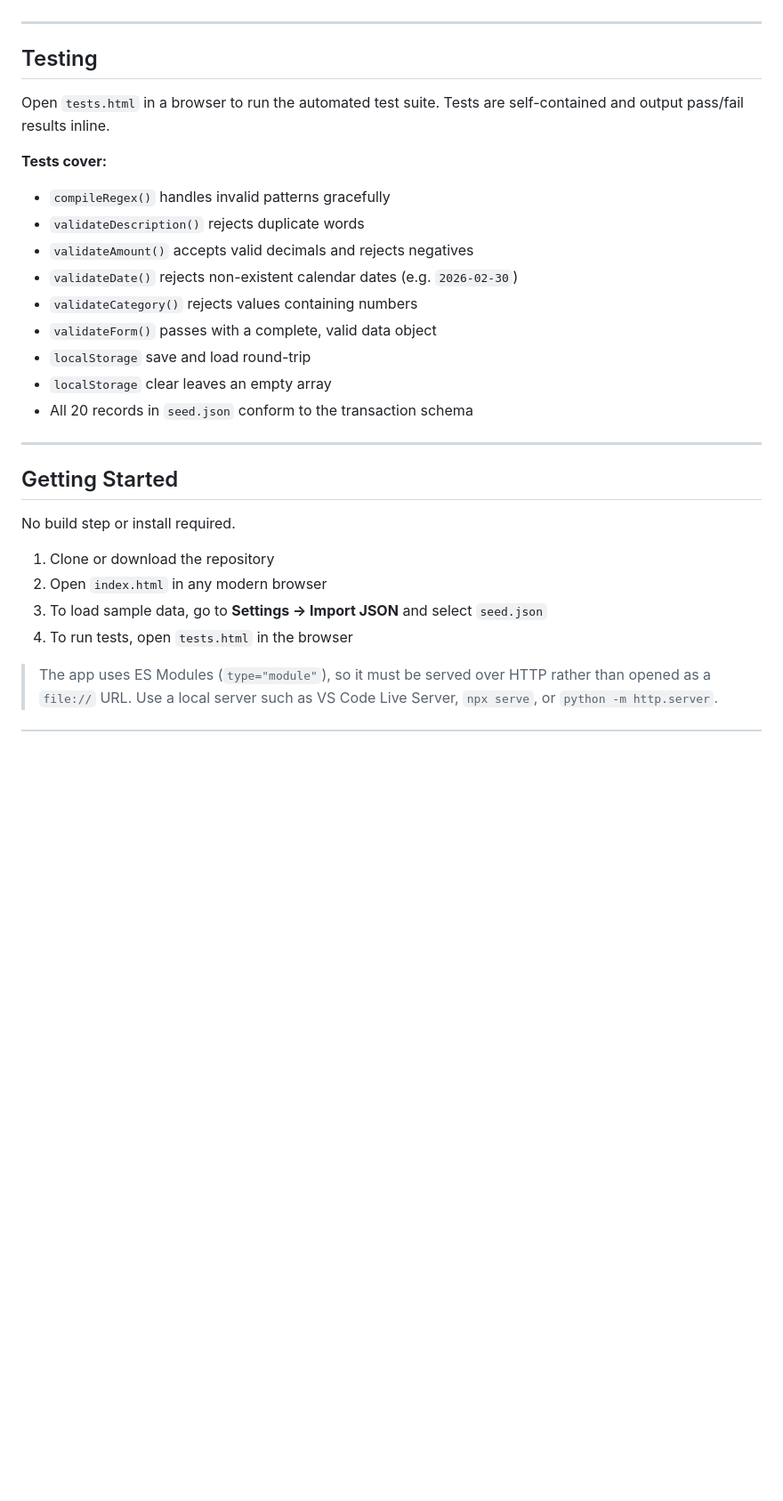
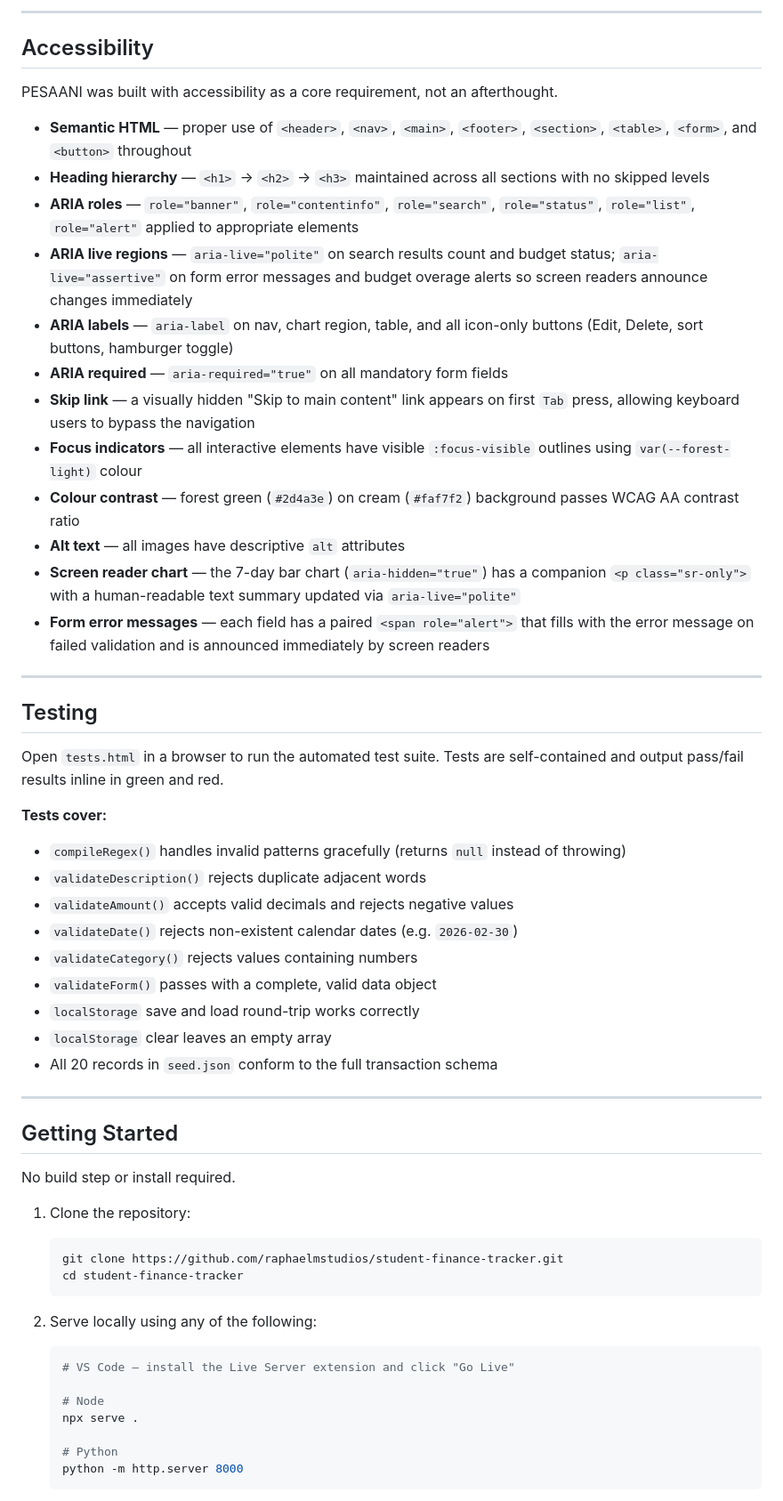
Before and after one commit to raphaelmstudios/student-finance-tracker, a Markdown page: README.md, the part around one of its changes. Shown at 89% size. Drawn GitHub-style; blank space fills up the shorter version.

````diff
--- a/README.md
+++ b/README.md
@@ -155,21 +192,39 @@ The `compileRegex()` function in both `validators.js` and `search.js` wraps `new
+---
+
+## Accessibility
+
+PESAANI was built with accessibility as a core requirement, not an afterthought.
+
+- **Semantic HTML** — proper use of `<header>`, `<nav>`, `<main>`, `<footer>`, `<section>`, `<table>`, `<form>`, and `<button>` throughout
+- **Heading hierarchy** — `<h1>` → `<h2>` → `<h3>` maintained across all sections with no skipped levels
+- **ARIA roles** — `role="banner"`, `role="contentinfo"`, `role="search"`, `role="status"`, `role="list"`, `role="alert"` applied to appropriate elements
+- **ARIA live regions** — `aria-live="polite"` on search results count and budget status; `aria-live="assertive"` on form error messages and budget overage alerts so screen readers announce changes immediately
+- **ARIA labels** — `aria-label` on nav, chart region, table, and all icon-only buttons (Edit, Delete, sort buttons, hamburger toggle)
+- **ARIA required** — `aria-required="true"` on all mandatory form fields
+- **Skip link** — a visually hidden "Skip to main content" link appears on first `Tab` press, allowing keyboard users to bypass the navigation
+- **Focus indicators** — all interactive elements have visible `:focus-visible` outlines using `var(--forest-light)` colour
+- **Colour contrast** — forest green (`#2d4a3e`) on cream (`#faf7f2`) background passes WCAG AA contrast ratio
+- **Alt text** — all images have descriptive `alt` attributes
+- **Screen reader chart** — the 7-day bar chart (`aria-hidden="true"`) has a companion `<p class="sr-only">` with a human-readable text summary updated via `aria-live="polite"`
+- **Form error messages** — each field has a paired `<span role="alert">` that fills with the error message on failed validation and is announced immediately by screen readers
 
 ---
 
 ## Testing
 
-Open `tests.html` in a browser to run the automated test suite. Tests are self-contained and output pass/fail results inline.
+Open `tests.html` in a browser to run the automated test suite. Tests are self-contained and output pass/fail results inline in green and red.
 
 **Tests cover:**
 
-- `compileRegex()` handles invalid patterns gracefully
-- `validateDescription()` rejects duplicate words
-- `validateAmount()` accepts valid decimals and rejects negatives
+- `compileRegex()` handles invalid patterns gracefully (returns `null` instead of throwing)
+- `validateDescription()` rejects duplicate adjacent words
+- `validateAmount()` accepts valid decimals and rejects negative values
 - `validateDate()` rejects non-existent calendar dates (e.g. `2026-02-30`)
 - `validateCategory()` rejects values containing numbers
 - `validateForm()` passes with a complete, valid data object
-- `localStorage` save and load round-trip
+- `localStorage` save and load round-trip works correctly
 - `localStorage` clear leaves an empty array
-- All 20 records in `seed.json` conform to the transaction schema
+- All 20 records in `seed.json` conform to the full transaction schema
 
 ---
 
@@ -177,9 +232,22 @@ Open `tests.html` in a browser to run the automated test suite. Tests are self-c
 
 No build step or install required.
 
-1. Clone or download the repository
-2. Open `index.html` in any modern browser
-3. To load sample data, go to **Settings → Import JSON** and select `seed.json`
-4. To run tests, open `tests.html` in the browser
+1. Clone the repository:
 
-> The app uses ES Modules (`type="module"`), so it must be served over HTTP rather than opened as a `file://` URL. Use a local server such as VS Code Live Server, `npx serve`, or `python -m http.server`.
+   ```bash
+   git clone https://github.com/raphaelmstudios/student-finance-tracker.git
+   cd student-finance-tracker
+   ```
+
+2. Serve locally using any of the following:
+
+   ```bash
+   # VS Code — install the Live Server extension and click "Go Live"
+
+   # Node
+   npx serve .
+
+   # Python
+   python -m http.server 8000
+   ```
+
````
Also changed, not shown: other parts of README.md (+59 -15 lines).
